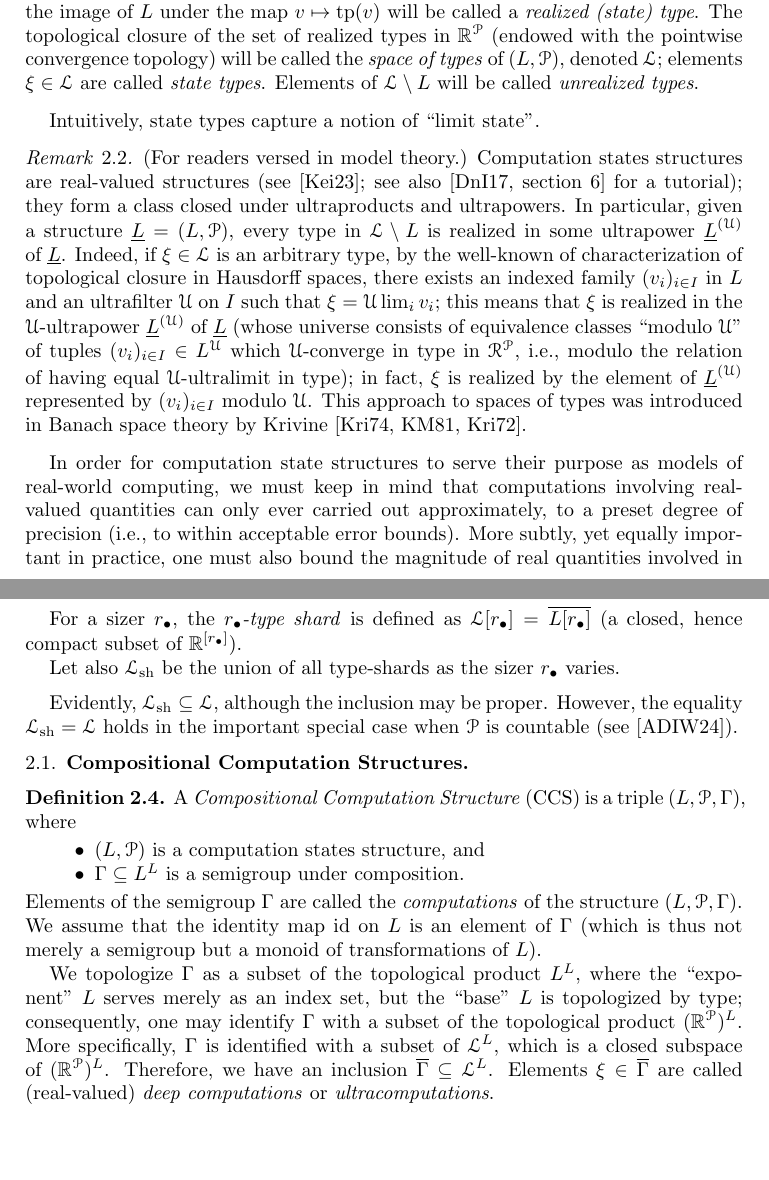
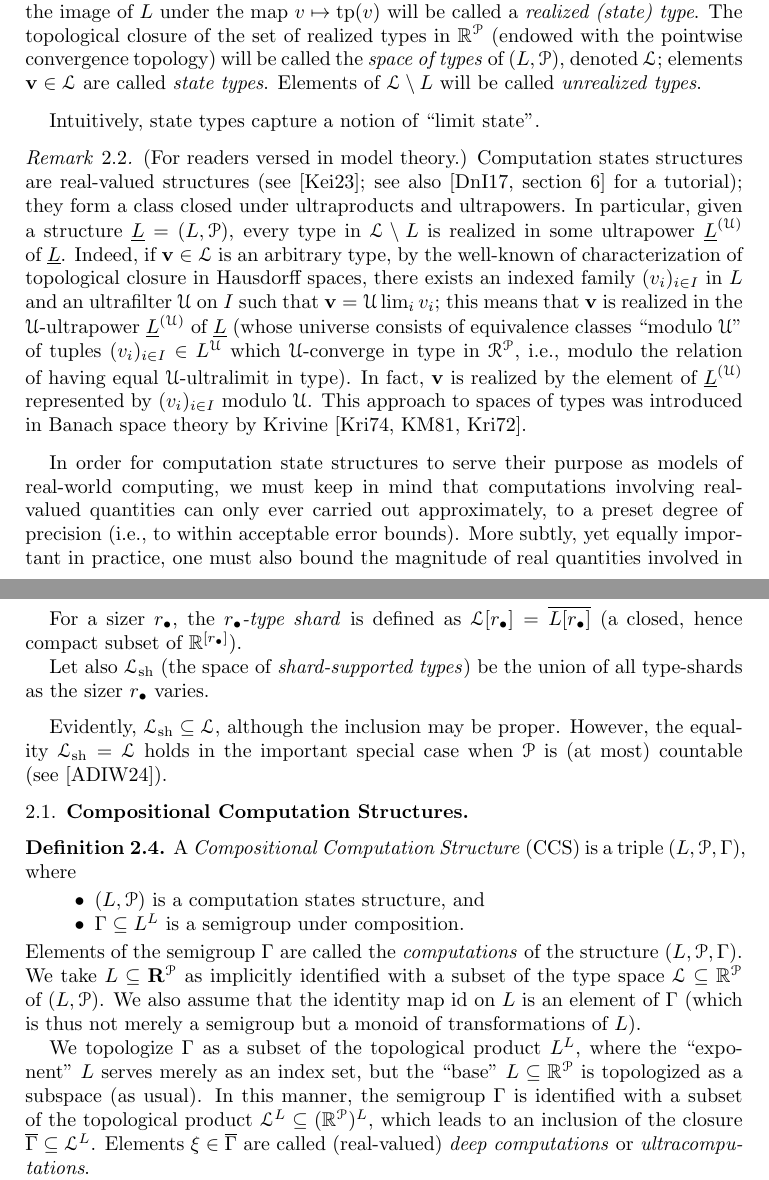
Before and after one commit to tonamatos/DeepComputationsNIP, a LaTeX paper (ComplexityViaTopology.tex): two parts of pages 12 and 13 of 33, joined at a grey line, cut so that both start at the same text, the shorter picture padded with empty space. Compiled offline with pdfLaTeX.

Commit message:
Improvements to §2.1

```diff
--- a/ComplexityViaTopology.tex
+++ b/ComplexityViaTopology.tex
@@ -589,7 +589,7 @@ Important state spaces include $L=\mathbb{R}^\mathbb{N}$ and $L=\mathbb{R}^n$ fo
 \begin{defn}
 Given a computation states structure $(L,\mathcal{P})$, any element of $\mathbb{R}^\mathcal{P}$  in the image of $L$ under the map $v\mapsto \operatorname{tp}(v)$ will be called a \emph{realized (state) type}.
 The topological closure of the set of realized types in $\mathbb{R}^\mathcal{P}$ (endowed with the pointwise convergence topology) will be called the \emph{space of types} of~$(L,\mathcal{P})$, denoted~$\mathcal{L}$;
-elements $\xi\in \mathcal{L}$ are called \emph{state types}.
+elements $\mathbf{v}\in \mathcal{L}$ are called \emph{state types}.
 Elements of $\mathcal{L}\setminus L$ will be called \emph{unrealized types}.
 \end{defn}
 Intuitively, state types capture a notion of ``limit state''.
@@ -601,9 +601,9 @@ Intuitively, state types capture a notion of ``limit state''.
 Computation states structures are real-valued structures (see~\cite{Keisler:2023}; see also~\cite[section 6]{Duenez-Iovino:2017} for a tutorial);
 they form a class closed under ultraproducts and ultrapowers.
 In particular, given a structure $\underline{L}=(L,\mathcal{P})$, every type in $\mathcal{L}\setminus L$ is realized in some ultrapower~$\underline{L}^{(\mathcal{U})}$ of~$\underline{L}$.
-Indeed, if $\xi\in\mathcal{L}$ is an arbitrary type, by the well-known of characterization of topological closure in Hausdorff spaces, there exists an indexed  family $(v_i)_{i\in I}$ in~$L$ and an ultrafilter~$\mathcal{U}$ on~$I$ such that $\xi = \mathcal{U}\lim_i v_i$;
-this means that $\xi$ is realized in the $\mathcal{U}$-ultrapower $\underline{L}^{(\mathcal{U})}$ of~$\underline{L}$ (whose universe consists of equivalence classes “modulo~$\mathcal{U}$” of tuples $(v_i)_{i\in I}\in L^{\mathcal{U}}$ which $\mathcal{U}$-converge in type in~$\mathcal{R}^{\mathcal{P}}$, i.e., modulo the relation of having equal $\mathcal{U}$-ultralimit in type);
-in fact, $\xi$ is realized by the element of~$\underline{L}^{(\mathcal{U})}$ represented by $(v_i)_{i\in I}$ modulo~$\mathcal{U}$.
+Indeed, if $\mathbf{v}\in\mathcal{L}$ is an arbitrary type, by the well-known of characterization of topological closure in Hausdorff spaces, there exists an indexed  family $(v_i)_{i\in I}$ in~$L$ and an ultrafilter~$\mathcal{U}$ on~$I$ such that $\mathbf{v} = \mathcal{U}\lim_i v_i$;
+this means that $\mathbf{v}$ is realized in the $\mathcal{U}$-ultrapower $\underline{L}^{(\mathcal{U})}$ of~$\underline{L}$ (whose universe consists of equivalence classes “modulo~$\mathcal{U}$” of tuples $(v_i)_{i\in I}\in L^{\mathcal{U}}$ which $\mathcal{U}$-converge in type in~$\mathcal{R}^{\mathcal{P}}$, i.e., modulo the relation of having equal $\mathcal{U}$-ultralimit in type).
+In fact, $\mathbf{v}$ is realized by the element of~$\underline{L}^{(\mathcal{U})}$ represented by $(v_i)_{i\in I}$ modulo~$\mathcal{U}$.
 This approach to spaces of types was introduced in Banach space theory by Krivine~\cite{Krivine:1974, Krivine-Maurey:1981,Krivine:1972}.
 \end{rem}
 
@@ -626,11 +626,11 @@ L[r_\bullet] = L\cap \mathbb{R}^{[\rb]}.
 For a sizer  $r_{\bullet}$, the \emph{$r_{\bullet}$-type shard} is defined as $\mathcal{L}[r_\bullet]=\overline{L[r_\bullet]}$
 (a closed, hence compact subset of $\mathbb{R}^{[\rb]}$).
 
-Let also $\mathcal{L}_{\text{sh}}$ be the union of all type-shards as the sizer $r_{\bullet}$ varies.
+Let also $\mathcal{L}_{\text{sh}}$ (the space of \emph{shard-supported types}) be the union of all type-shards as the sizer $r_{\bullet}$ varies.
 \end{defn}
 
 Evidently, $\mathcal{L}_{\text{sh}}\subseteq \mathcal{L}$, although the inclusion may be proper.
-However, the equality $\mathcal{L}_{\text{sh}} = \mathcal{L}$ holds in the important special case when $\mathcal{P}$ is countable (see~\cite{alva2024approximability}).
+However, the equality $\mathcal{L}_{\text{sh}} = \mathcal{L}$ holds in the important special case when $\mathcal{P}$ is (at most) countable (see~\cite{alva2024approximability}).
 
 
 \subsection{Compositional Computation Structures}
@@ -645,12 +645,11 @@ A \emph{Compositional Computation Structure} (CCS) is a triple $(L,\mathcal{P},\
  $\Gamma\subseteq L^L$ is a semigroup under composition.
 \end{itemize}
 Elements of the semigroup $\Gamma$ are called the \emph{computations} of the structure $(L,\mathcal{P},\Gamma)$.
-We assume that the identity map $\text{id}$ on~$L$ is an element of~$\Gamma$ (which is thus not merely a semigroup but a monoid of transformations of~$L$).
-
-We topologize $\Gamma$ as a subset of the topological product $L^L$, where the ``exponent''~$L$ serves merely as an index set, but the ``base''~$L$ is topologized by type;
-consequently, one may identify $\Gamma$ with a subset of the topological product $(\mathbb{R}^{\mathcal{P}})^L$.
-More specifically, $\Gamma$ is identified with a subset of~$\mathcal{L}^L$, which is a closed subspace of~$(\mathbb{R}^{\mathcal{P}})^L$.
-Therefore, we have an inclusion $\overline{\Gamma}\subseteq \mathcal{L}^{L}$.
+We take $L\subseteq \mathbf{R}^{\mathcal{P}}$ as implicitly identified with a subset of the type space~$\mathcal{L} \subseteq \mathbb{R}^{\mathcal{P}}$ of~$(L, \mathcal{P})$.
+We also assume that the identity map $\text{id}$ on~$L$ is an element of~$\Gamma$ (which is thus not merely a semigroup but a monoid of transformations of~$L$).
+
+We topologize $\Gamma$ as a subset of the topological product $L^L$, where the ``exponent''~$L$ serves merely as an index set, but the ``base''~$L\subseteq \mathbb{R}^{\mathcal{P}}$ is topologized as a subspace (as usual).
+In this manner, the semigroup $\Gamma$ is identified with a subset of the topological product~$\mathcal{L}^L \subseteq (\mathbb{R}^{\mathcal{P}})^L$, which leads to an inclusion of the closure $\overline{\Gamma}\subseteq \mathcal{L}^{L}$.
 Elements $\xi\in\overline{\Gamma}$ are called (real-valued) \emph{deep computations} or \emph{ultracomputations}.
 
 A collection $R$ of sizers is \emph{exhaustive} if $L = \bigcup_{\rb\in R}L[\rb]$ (shards $L[\rb]$ exhaust~$L$).
```
